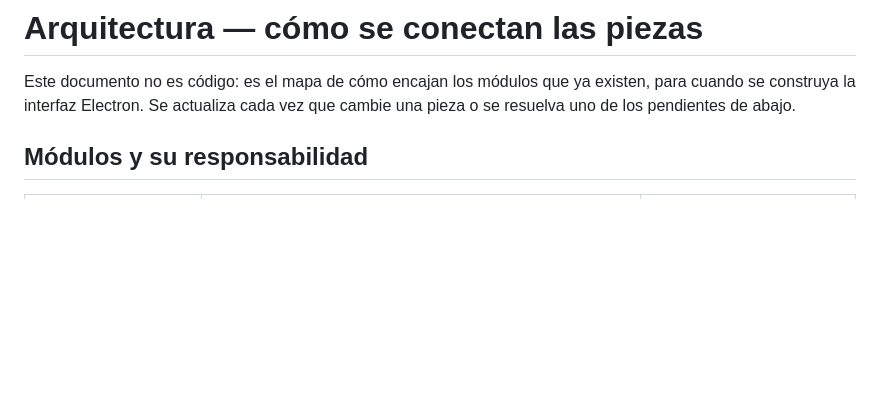
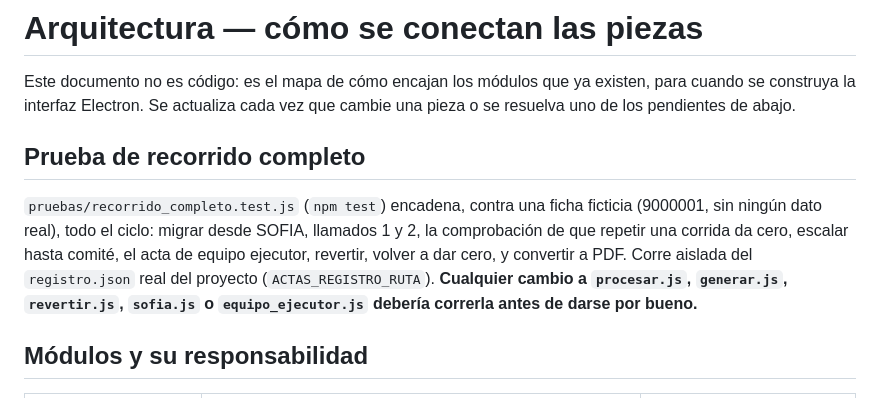
Before and after one commit to contre-an/ACTAS-CBA, a Markdown page: ARQUITECTURA.md, the part around the change. Drawn GitHub-style; blank space fills up the shorter version.

Commit message:
Documentar la prueba de recorrido completo en ARQUITECTURA.md

```diff
--- a/ARQUITECTURA.md
+++ b/ARQUITECTURA.md
@@ -3,6 +3,17 @@
 Este documento no es código: es el mapa de cómo encajan los módulos que ya
 existen, para cuando se construya la interfaz Electron. Se actualiza cada vez
 que cambie una pieza o se resuelva uno de los pendientes de abajo.
+
+## Prueba de recorrido completo
+
+`pruebas/recorrido_completo.test.js` (`npm test`) encadena, contra una ficha
+ficticia (9000001, sin ningún dato real), todo el ciclo: migrar desde SOFIA,
+llamados 1 y 2, la comprobación de que repetir una corrida da cero, escalar
+hasta comité, el acta de equipo ejecutor, revertir, volver a dar cero, y
+convertir a PDF. Corre aislada del `registro.json` real del proyecto
+(`ACTAS_REGISTRO_RUTA`). **Cualquier cambio a `procesar.js`, `generar.js`,
+`revertir.js`, `sofia.js` o `equipo_ejecutor.js` debería correrla antes de
+darse por bueno.**
 
 ## Módulos y su responsabilidad
 
```
